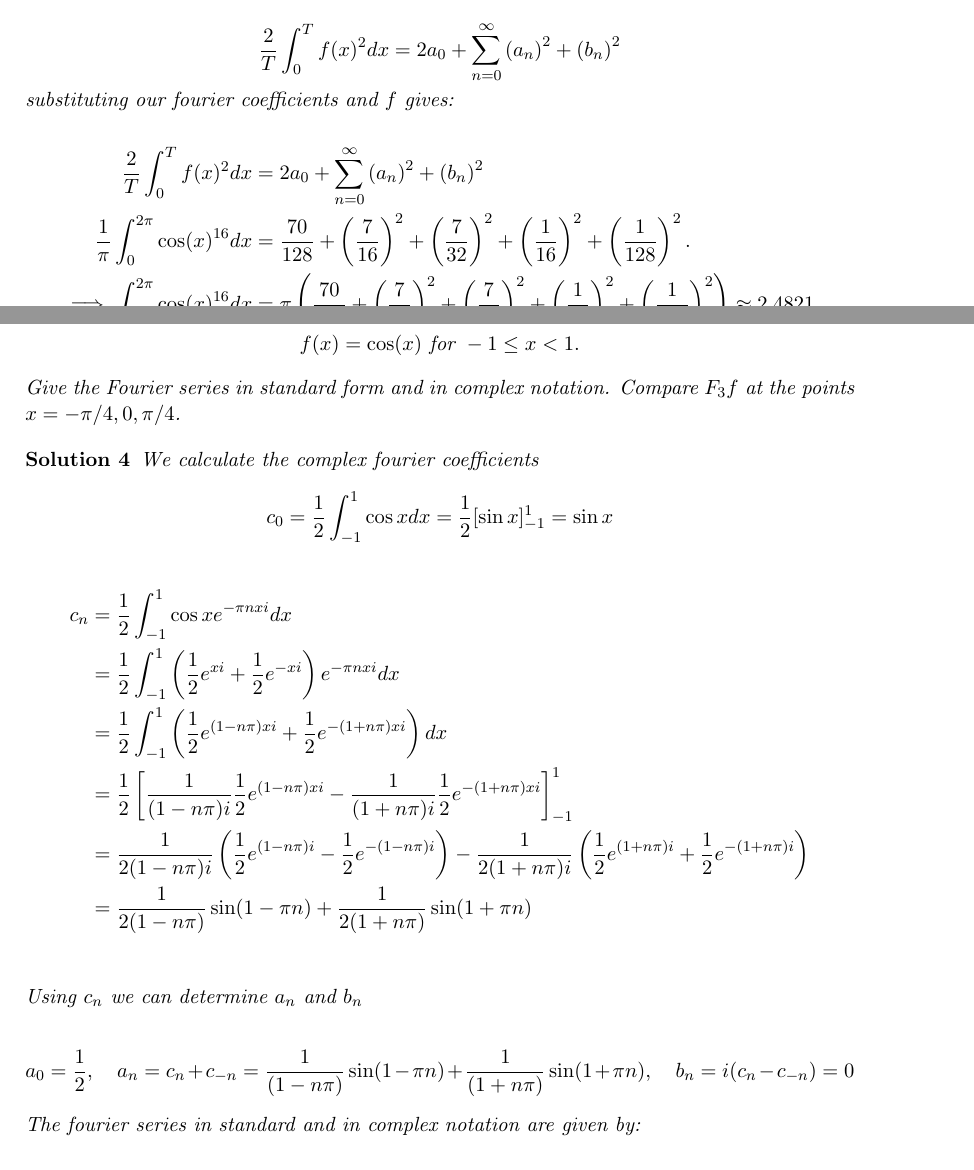
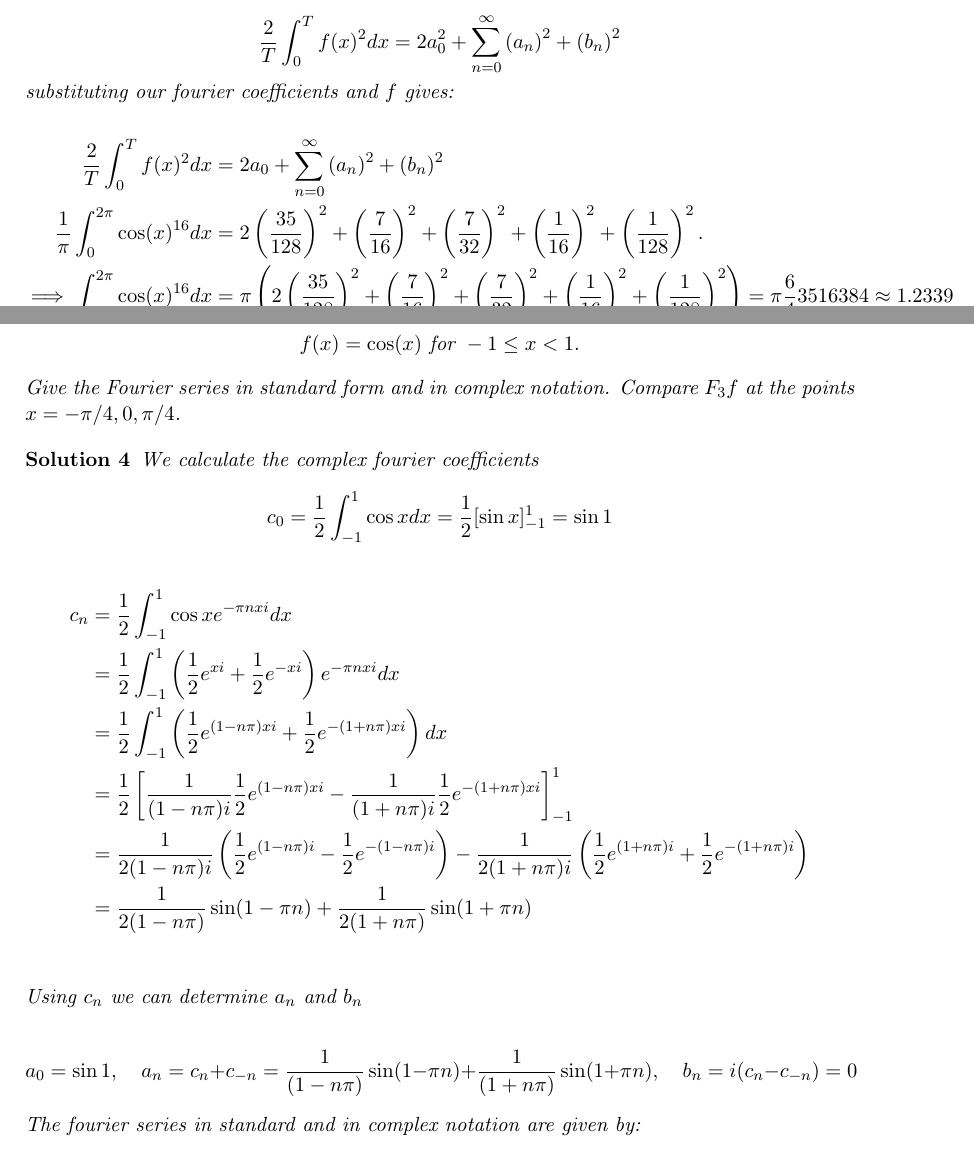
Before and after one commit to martinlicht/Ana3_EPFL2024, a LaTeX problem sheet (exercise10.tex): two parts of pages 3 and 4 of 6, joined at a grey line, cut so that both start at the same text. Compiled offline with pdfLaTeX.

Commit message:
fixed typos

```diff
--- a/exercise10.tex
+++ b/exercise10.tex
@@ -146,15 +146,15 @@ $$
 For the second part we use Parseval's identity which is given by:
 
 $$
-\frac{2}{T} \int_0^T f(x)^2 d x=2 a_0+\sum_{n=0}^{\infty}\left(a_n\right)^2+\left(b_n\right)^2
+\frac{2}{T} \int_0^T f(x)^2 d x=2 a_0^2+\sum_{n=0}^{\infty}\left(a_n\right)^2+\left(b_n\right)^2
 $$
 
 substituting our fourier coefficients and $f$ gives:
 
 \begin{align*}
 \frac{2}{T} \int_0^T f(x)^2 d x&=2 a_0+\sum_{n=0}^{\infty}\left(a_n\right)^2+\left(b_n\right)^2\\
-\frac{1}{\pi} \int_0^{2\pi} \cos(x)^{16} d x&= \frac{70}{128} + \left(\frac{7}{16}\right)^2 + \left(\frac{7}{32}\right)^2 + \left(\frac{1}{16}\right)^2 + \left(\frac{1}{128}\right)^2.\\
-\implies \int_0^{2\pi} \cos(x)^{16} d x&= \pi\left(\frac{70}{128} + \left(\frac{7}{16}\right)^2 + \left(\frac{7}{32}\right)^2 + \left(\frac{1}{16}\right)^2 + \left(\frac{1}{128}\right)^2\right) \approx 2.4821\\
+\frac{1}{\pi} \int_0^{2\pi} \cos(x)^{16} d x&= 2\left(\frac{35}{128}\right)^2 + \left(\frac{7}{16}\right)^2 + \left(\frac{7}{32}\right)^2 + \left(\frac{1}{16}\right)^2 + \left(\frac{1}{128}\right)^2.\\
+\implies \int_0^{2\pi} \cos(x)^{16} d x&= \pi\left(2\left(\frac{35}{128}\right)^2 + \left(\frac{7}{16}\right)^2 + \left(\frac{7}{32}\right)^2 + \left(\frac{1}{16}\right)^2 + \left(\frac{1}{128}\right)^2\right) = \pi\frac 6435 16384 \approx 1.2339\\
 \end{align*}
 
 \end{solution}
@@ -170,7 +170,7 @@ substituting our fourier coefficients and $f$ gives:
 \begin{solution}
 We calculate the complex fourier coefficients
 \begin{align*}
-c_0 = \frac 1 2 \int_{-1}^1 \cos x dx = \frac 1 2 [\sin x]_{-1}^1 = \sin x
+c_0 = \frac 1 2 \int_{-1}^1 \cos x dx = \frac 1 2 [\sin x]_{-1}^1 = \sin 1
 \end{align*}
 
 \begin{align*}
@@ -185,7 +185,7 @@ c_n &= \frac 1 2 \int_{-1}^1 \cos x e^{-\pi n x i} dx\\
 Using $c_n$ we can determine $a_n$ and $b_n$
 
 $$
-a_0 = \frac 1 2,\quad a_n = c_n + c_{-n} = \frac{1}{(1-n\pi)}\sin(1-\pi n) + \frac{1}{(1+n\pi)}\sin(1+\pi n)\\, \quad b_n = i(c_n - c_{-n}) = 0
+a_0 = \sin 1,\quad a_n = c_n + c_{-n} = \frac{1}{(1-n\pi)}\sin(1-\pi n) + \frac{1}{(1+n\pi)}\sin(1+\pi n)\\, \quad b_n = i(c_n - c_{-n}) = 0
 $$
 
 The fourier series in standard and in complex notation are given by:
```
Also changed, not shown: exercise10.tex (4 more changed lines).
